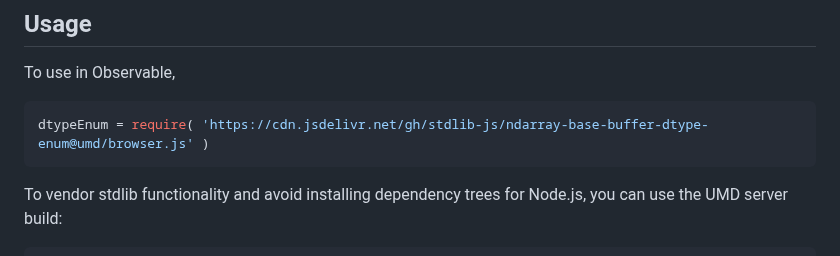
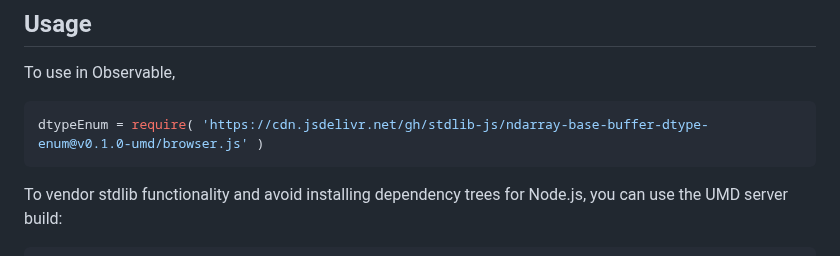
Before and after one commit to stdlib-js/ndarray-base-buffer-dtype-enum, a Markdown page: README.md, the part around one of its changes. Rendered like a GitHub page.

Commit message:
Update README.md for UMD bundle v0.1.0

````diff
--- a/README.md
+++ b/README.md
@@ -54,7 +54,7 @@ limitations under the License.
 To use in Observable,
 
 ```javascript
-dtypeEnum = require( 'https://cdn.jsdelivr.net/gh/stdlib-js/ndarray-base-buffer-dtype-enum@umd/browser.js' )
+dtypeEnum = require( 'https://cdn.jsdelivr.net/gh/stdlib-js/ndarray-base-buffer-dtype-enum@v0.1.0-umd/browser.js' )
 ```
 
 To vendor stdlib functionality and avoid installing dependency trees for Node.js, you can use the UMD server build:
````
Also changed, not shown: other parts of README.md (+2 -2 lines).
